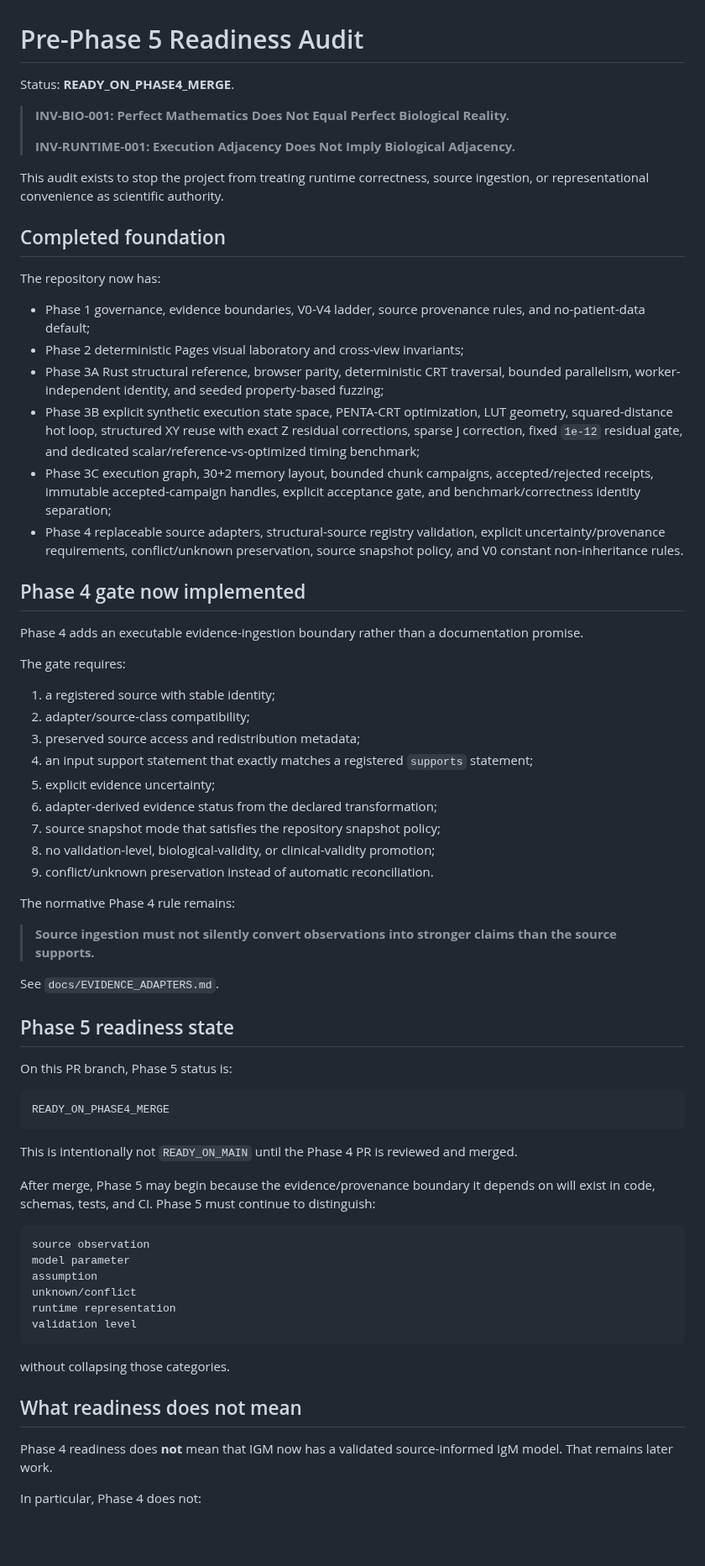
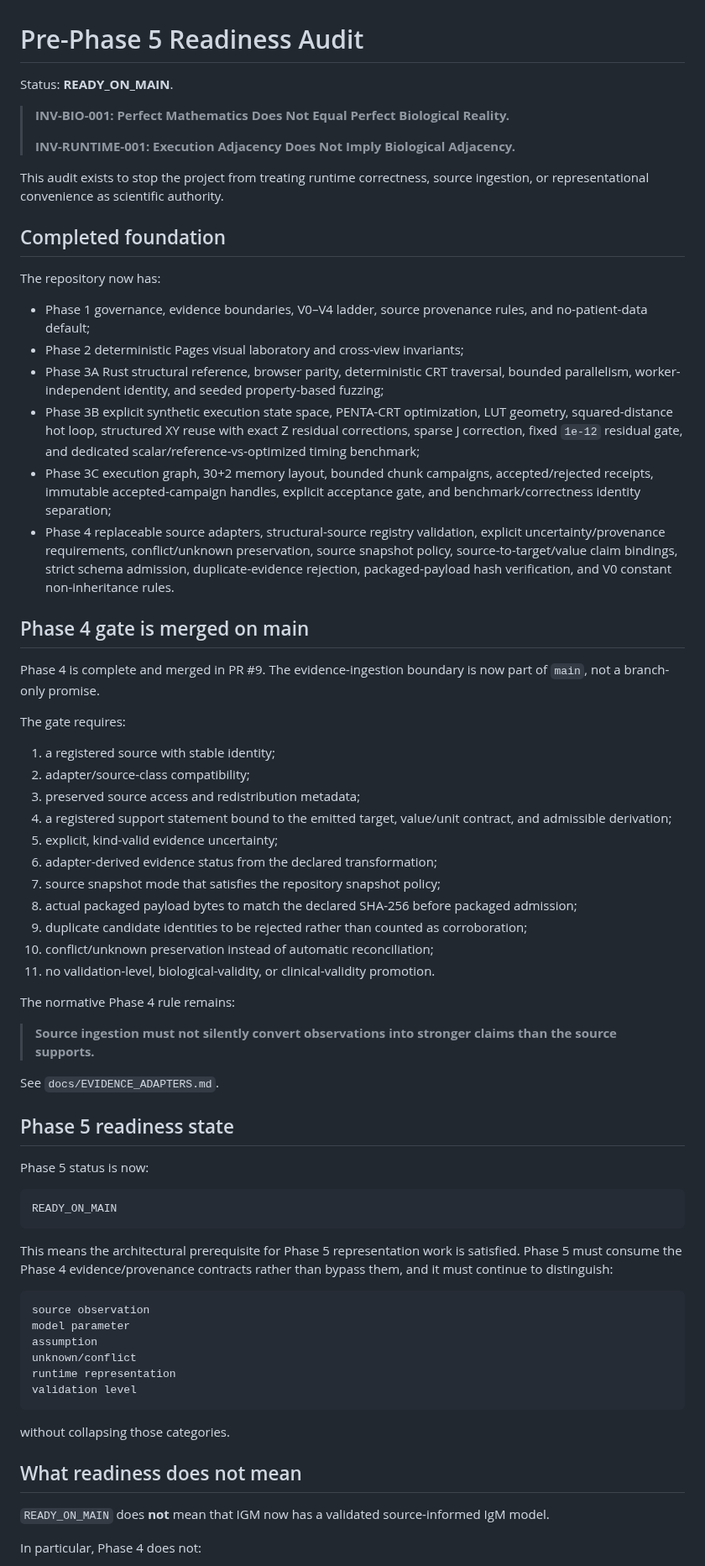
Before and after one commit to QSOLKCB/igm, a Markdown page: docs/PRE_PHASE5_READINESS.md, the part around one of its changes. Shown at 84% size. GitHub-like rendering; blank space fills up the shorter version.

Commit message:
Finalize Phase 5 readiness after Phase 4 merge

````diff
--- a/docs/PRE_PHASE5_READINESS.md
+++ b/docs/PRE_PHASE5_READINESS.md
@@ -1,6 +1,6 @@
 # Pre-Phase 5 Readiness Audit
 
-Status: **READY_ON_PHASE4_MERGE**.
+Status: **READY_ON_MAIN**.
 
 > **INV-BIO-001: Perfect Mathematics Does Not Equal Perfect Biological Reality.**
 >
@@ -12,28 +12,30 @@ This audit exists to stop the project from treating runtime correctness, source
 
 The repository now has:
 
-- Phase 1 governance, evidence boundaries, V0-V4 ladder, source provenance rules, and no-patient-data default;
+- Phase 1 governance, evidence boundaries, V0–V4 ladder, source provenance rules, and no-patient-data default;
 - Phase 2 deterministic Pages visual laboratory and cross-view invariants;
 - Phase 3A Rust structural reference, browser parity, deterministic CRT traversal, bounded parallelism, worker-independent identity, and seeded property-based fuzzing;
 - Phase 3B explicit synthetic execution state space, PENTA-CRT optimization, LUT geometry, squared-distance hot loop, structured XY reuse with exact Z residual corrections, sparse J correction, fixed `1e-12` residual gate, and dedicated scalar/reference-vs-optimized timing benchmark;
 - Phase 3C execution graph, 30+2 memory layout, bounded chunk campaigns, accepted/rejected receipts, immutable accepted-campaign handles, explicit acceptance gate, and benchmark/correctness identity separation;
-- Phase 4 replaceable source adapters, structural-source registry validation, explicit uncertainty/provenance requirements, conflict/unknown preservation, source snapshot policy, and V0 constant non-inheritance rules.
+- Phase 4 replaceable source adapters, structural-source registry validation, explicit uncertainty/provenance requirements, conflict/unknown preservation, source snapshot policy, source-to-target/value claim bindings, strict schema admission, duplicate-evidence rejection, packaged-payload hash verification, and V0 constant non-inheritance rules.
 
-## Phase 4 gate now implemented
+## Phase 4 gate is merged on main
 
-Phase 4 adds an executable evidence-ingestion boundary rather than a documentation promise.
+Phase 4 is complete and merged in PR #9. The evidence-ingestion boundary is now part of `main`, not a branch-only promise.
 
 The gate requires:
 
 1. a registered source with stable identity;
 2. adapter/source-class compatibility;
 3. preserved source access and redistribution metadata;
-4. an input support statement that exactly matches a registered `supports` statement;
-5. explicit evidence uncertainty;
+4. a registered support statement bound to the emitted target, value/unit contract, and admissible derivation;
+5. explicit, kind-valid evidence uncertainty;
 6. adapter-derived evidence status from the declared transformation;
 7. source snapshot mode that satisfies the repository snapshot policy;
-8. no validation-level, biological-validity, or clinical-validity promotion;
-9. conflict/unknown preservation instead of automatic reconciliation.
+8. actual packaged payload bytes to match the declared SHA-256 before packaged admission;
+9. duplicate candidate identities to be rejected rather than counted as corroboration;
+10. conflict/unknown preservation instead of automatic reconciliation;
+11. no validation-level, biological-validity, or clinical-validity promotion.
 
 The normative Phase 4 rule remains:
 
@@ -43,15 +45,13 @@ See `docs/EVIDENCE_ADAPTERS.md`.
 
 ## Phase 5 readiness state
 
-On this PR branch, Phase 5 status is:
+Phase 5 status is now:
 
 ```text
-READY_ON_PHASE4_MERGE
+READY_ON_MAIN
 ```
 
-This is intentionally not `READY_ON_MAIN` until the Phase 4 PR is reviewed and merged.
-
-After merge, Phase 5 may begin because the evidence/provenance boundary it depends on will exist in code, schemas, tests, and CI. Phase 5 must continue to distinguish:
+This means the architectural prerequisite for Phase 5 representation work is satisfied. Phase 5 must consume the Phase 4 evidence/provenance contracts rather than bypass them, and it must continue to distinguish:
 
 ```text
 source observation
@@ -66,7 +66,7 @@ without collapsing those categories.
 
 ## What readiness does not mean
 
-Phase 4 readiness does **not** mean that IGM now has a validated source-informed IgM model. That remains later work.
+`READY_ON_MAIN` does **not** mean that IGM now has a validated source-informed IgM model.
 
 In particular, Phase 4 does not:
 
````
Also changed, not shown: other parts of docs/PRE_PHASE5_READINESS.md (+2 -2 lines).
